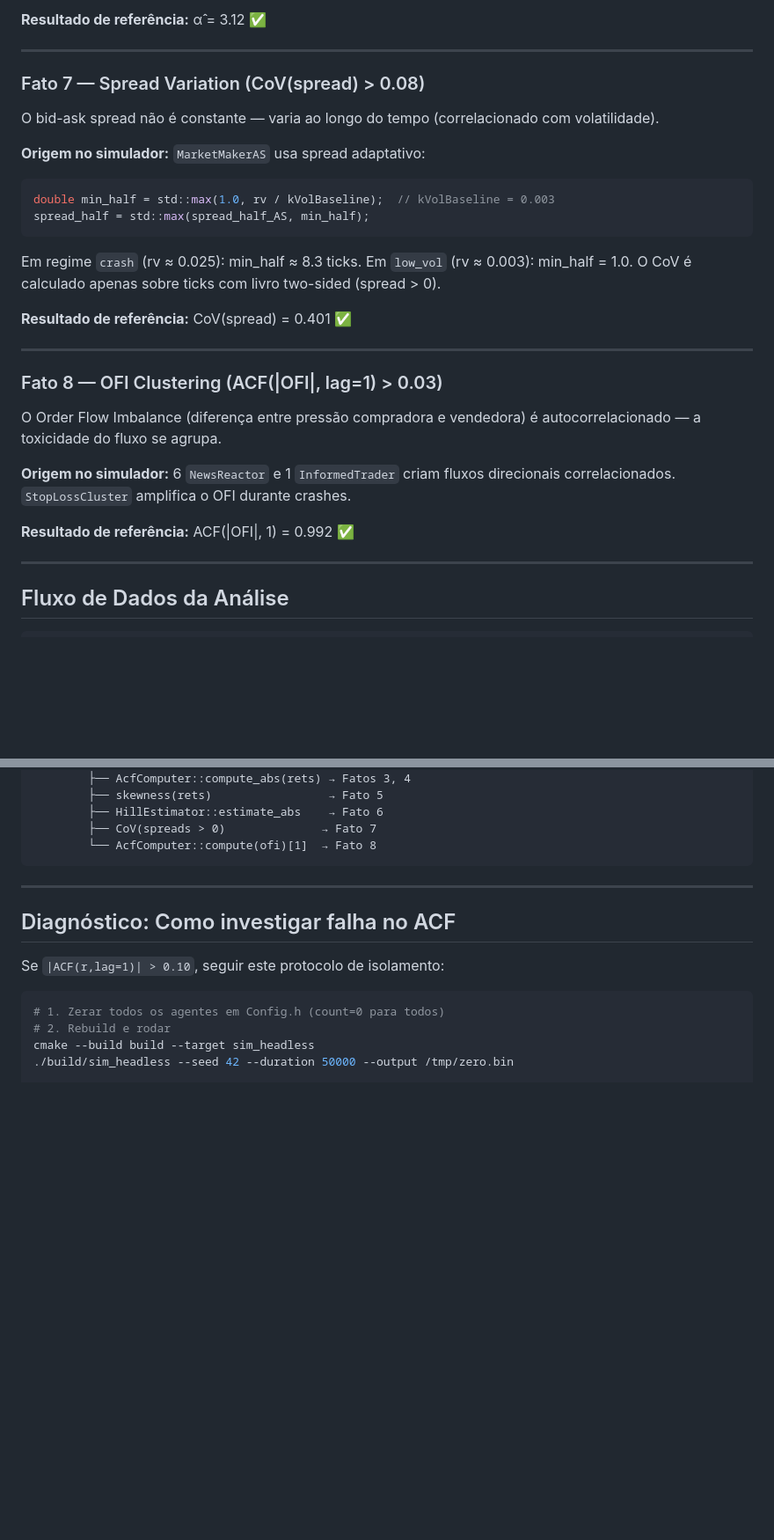
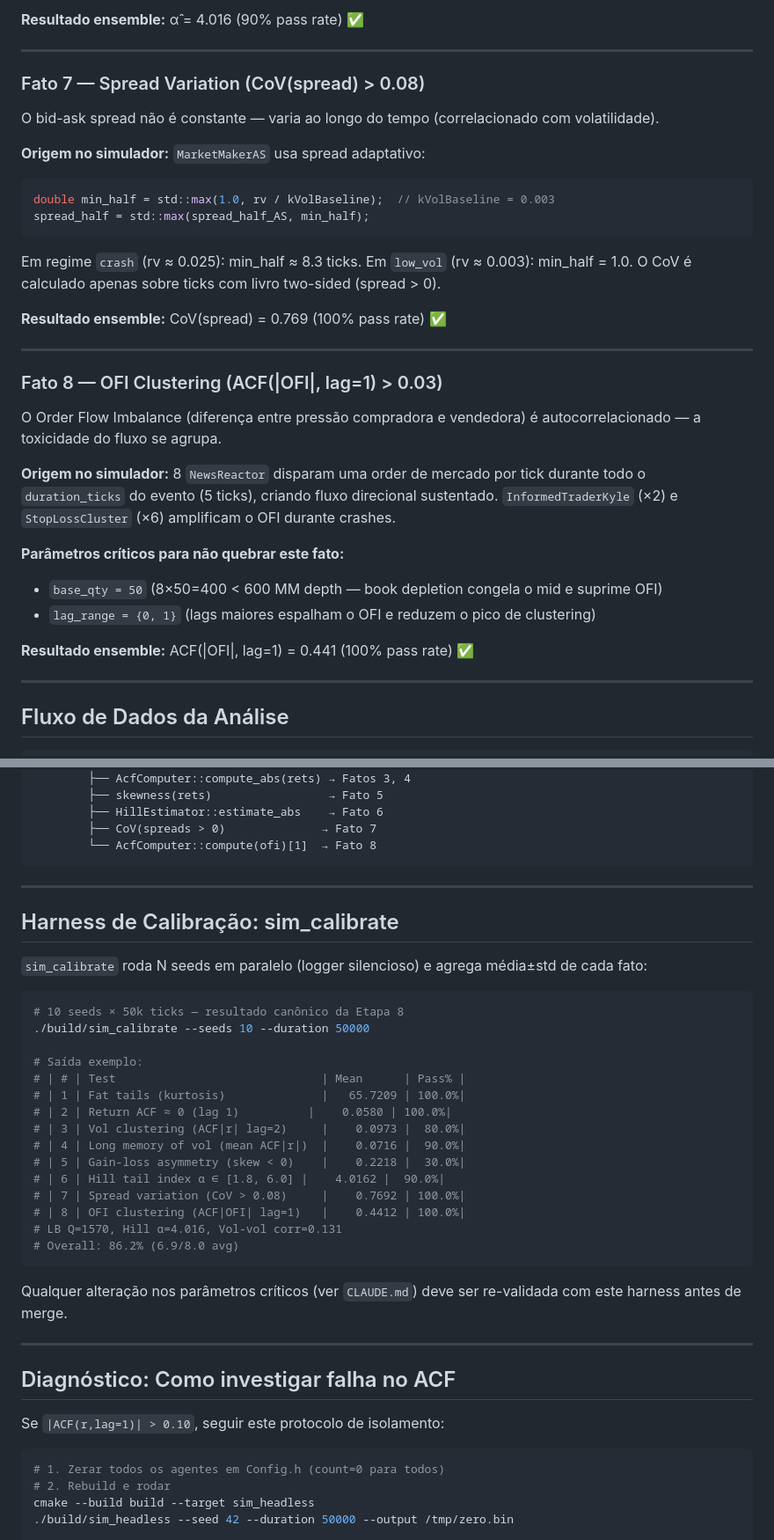
Before and after one commit to JoshuaTormes/market_simulator, a Markdown page: docs/STYLIZED_FACTS_VALIDATION.md, 2 parts joined by grey strips. Shown at 88% size. Rendered like a GitHub page; blank space fills up the shorter version.

````diff
--- a/docs/STYLIZED_FACTS_VALIDATION.md
+++ b/docs/STYLIZED_FACTS_VALIDATION.md
@@ -115,5 +136,5 @@ onde `X_(1) ≤ ... ≤ X_(n)` são os `|retornos|` ordenados e k = 10% dos dado
 
-**Resultado de referência:** α̂ = 3.12 ✅
+**Resultado ensemble:** α̂ = 4.016 (90% pass rate) ✅
 
 ---
 
@@ -128,7 +149,7 @@ spread_half = std::max(spread_half_AS, min_half);
 ```
 Em regime `crash` (rv ≈ 0.025): min_half ≈ 8.3 ticks. Em `low_vol` (rv ≈ 0.003): min_half = 1.0. O CoV é calculado apenas sobre ticks com livro two-sided (spread > 0).
 
-**Resultado de referência:** CoV(spread) = 0.401 ✅
+**Resultado ensemble:** CoV(spread) = 0.769 (100% pass rate) ✅
 
 ---
 
@@ -136,9 +157,13 @@ Em regime `crash` (rv ≈ 0.025): min_half ≈ 8.3 ticks. Em `low_vol` (rv ≈ 0
 
 O Order Flow Imbalance (diferença entre pressão compradora e vendedora) é autocorrelacionado — a toxicidade do fluxo se agrupa.
 
-**Origem no simulador:** 6 `NewsReactor` e 1 `InformedTrader` criam fluxos direcionais correlacionados. `StopLossCluster` amplifica o OFI durante crashes.
+**Origem no simulador:** 8 `NewsReactor` disparam uma order de mercado por tick durante todo o `duration_ticks` do evento (5 ticks), criando fluxo direcional sustentado. `InformedTraderKyle` (×2) e `StopLossCluster` (×6) amplificam o OFI durante crashes.
 
-**Resultado de referência:** ACF(|OFI|, 1) = 0.992 ✅
+**Parâmetros críticos para não quebrar este fato:**
+- `base_qty = 50` (8×50=400 < 600 MM depth — book depletion congela o mid e suprime OFI)
+- `lag_range = {0, 1}` (lags maiores espalham o OFI e reduzem o pico de clustering)
+
+**Resultado ensemble:** ACF(|OFI|, lag=1) = 0.441 (100% pass rate) ✅
 
 ---
 
@@ -171,6 +196,32 @@ vector<double> rets  (n ≈ 49999)
         ├── CoV(spreads > 0)              → Fato 7
         └── AcfComputer::compute(ofi)[1]  → Fato 8
 ```
+
+---
+
+## Harness de Calibração: sim_calibrate
+
+`sim_calibrate` roda N seeds em paralelo (logger silencioso) e agrega média±std de cada fato:
+
+```bash
+# 10 seeds × 50k ticks — resultado canônico da Etapa 8
+./build/sim_calibrate --seeds 10 --duration 50000
+
+# Saída exemplo:
+# | # | Test                              | Mean      | Pass% |
+# | 1 | Fat tails (kurtosis)              |   65.7209 | 100.0%|
+# | 2 | Return ACF ≈ 0 (lag 1)          |    0.0580 | 100.0%|
+# | 3 | Vol clustering (ACF|r| lag=2)     |    0.0973 |  80.0%|
+# | 4 | Long memory of vol (mean ACF|r|)  |    0.0716 |  90.0%|
+# | 5 | Gain-loss asymmetry (skew < 0)    |    0.2218 |  30.0%|
+# | 6 | Hill tail index α ∈ [1.8, 6.0] |    4.0162 |  90.0%|
+# | 7 | Spread variation (CoV > 0.08)     |    0.7692 | 100.0%|
+# | 8 | OFI clustering (ACF|OFI| lag=1)   |    0.4412 | 100.0%|
+# LB Q=1570, Hill α=4.016, Vol-vol corr=0.131
+# Overall: 86.2% (6.9/8.0 avg)
+```
+
+Qualquer alteração nos parâmetros críticos (ver `CLAUDE.md`) deve ser re-validada com este harness antes de merge.
 
 ---
 
````
Also changed, not shown: other parts of docs/STYLIZED_FACTS_VALIDATION.md (+31 -10 lines), docs/ARCHITECTURE_OVERVIEW.md (+33 -17 lines).
